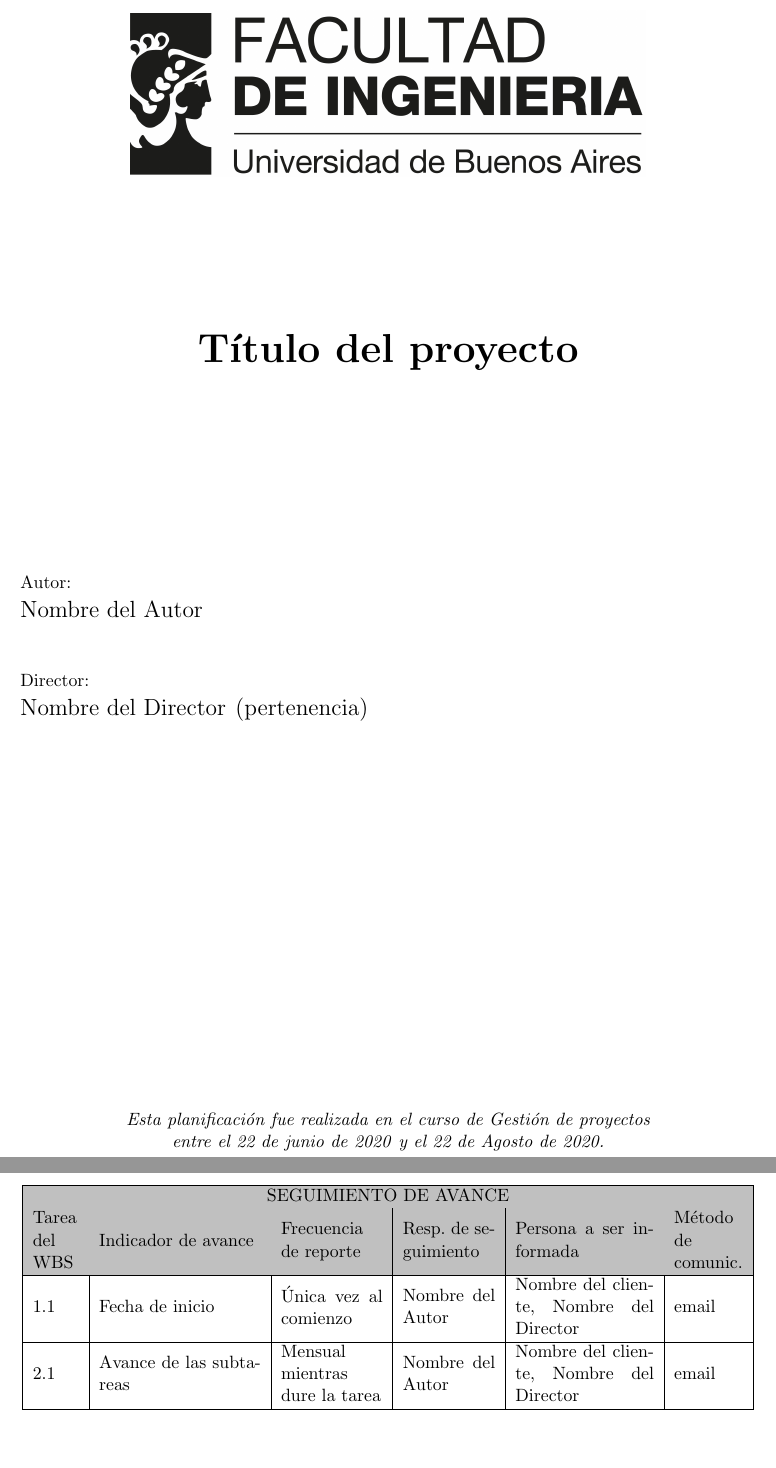
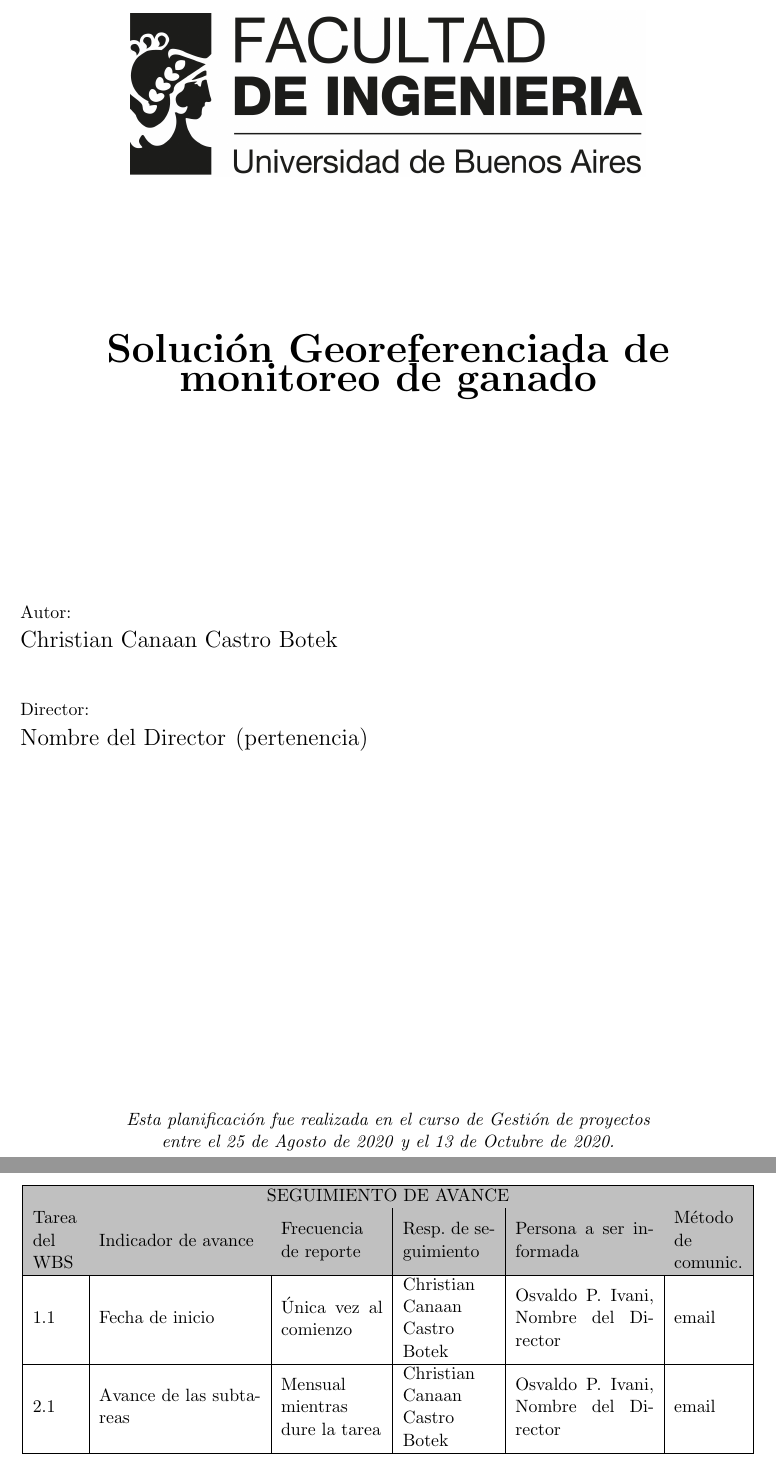
Before and after one commit to IngBotek/Planificacion-Botek, a LaTeX document (charter.tex): two parts of pages 1 and 15 of 15, joined at a grey line, cut at the place of the change. Compiled offline with pdfLaTeX.

Commit message:
modificaciones inciales

```diff
--- a/charter.tex
+++ b/charter.tex
@@ -1,17 +1,17 @@
 \documentclass[11pt]{charter}
 
 % El títulos de la memoria, se usa en la carátula y se puede usar el cualquier lugar del documento con el comando \ttitle
-\titulo{Título del proyecto}
+\titulo{Solución Georeferenciada de monitoreo de ganado}
 
 % Nombre del posgrado, se usa en la carátula y se puede usar el cualquier lugar del documento con el comando \degreename
-\posgrado{Carrera de Especialización en Sistemas Embebidos}
-%\posgrado{Carrera de Especialización en Internet de las Cosas}
+%\posgrado{Carrera de Especialización en Sistemas Embebidos}
+\posgrado{Carrera de Especialización en Internet de las Cosas}
 %\posgrado{Carrera de Especialización en Intelegencia Artificial}
 %\posgrado{Maestría en Sistemas Embebidos}
 %\posgrado{Maestría en Internet de las cosas}
 
 % Tu nombre, se puede usar el cualquier lugar del documento con el comando \authorname
-\autor{Nombre del Autor}
+\autor{Christian Canaan Castro Botek}
 
 % El nombre del director y co-director, se puede usar el cualquier lugar del documento con el comando \supname y \cosupname y \pertesupname y \pertecosupname
 \director{Nombre del Director}
@@ -21,8 +21,8 @@
 \pertenenciaCoDirector{}
 
 % Nombre del cliente, quien va a aprobar los resultados del proyecto, se puede usar con el comando \clientename y \empclientename
-\cliente{Nombre del cliente}
-\empresaCliente{Empresa del cliente}
+\cliente{Osvaldo P. Ivani}
+\empresaCliente{Smartium}
 
 % Nombre y pertenencia de los jurados, se pueden usar el cualquier lugar del documento con el comando \jurunoname, \jurdosname y \jurtresname y \perteunoname, \pertedosname y \pertetresname.
 \juradoUno{Nombre y Apellido (1)}
@@ -32,9 +32,9 @@
 \juradoTres{Nombre y Apellido (3)}
 \pertenenciaJurTres{pertenencia (3)}
 
-\fechaINICIO{22 de junio de 2020}		%Fecha de inicio de la cursada de GdP \fechaInicioName
-\fechaFINALPlanificacion{22 de Agosto de 2020} 	%Fecha de final de cursada de GdP
-\fechaFINALTrabajo{22 de diciembre de 2020}		%Fecha de defensa pública del trabajo final
+\fechaINICIO{25 de Agosto de 2020}		%Fecha de inicio de la cursada de GdP \fechaInicioName
+\fechaFINALPlanificacion{13 de Octubre de 2020} 	%Fecha de final de cursada de GdP
+\fechaFINALTrabajo{20 de Julio de 2021}		%Fecha de defensa pública del trabajo final
 
 
 \begin{document}
```
